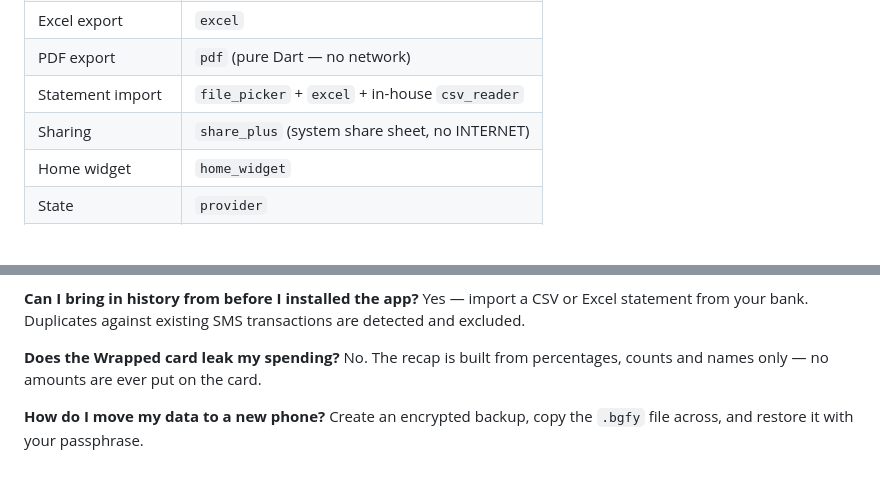
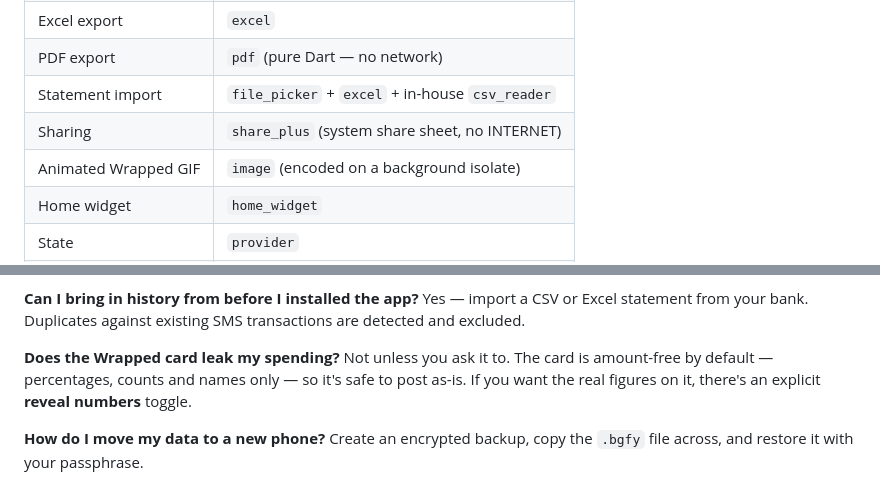
Before and after one commit to Yolo-cell-hash/budgetify, a Markdown page: README.md, 2 parts joined by grey strips. Drawn GitHub-style; blank space fills up the shorter version.

```diff
--- a/README.md
+++ b/README.md
@@ -393,6 +399,7 @@ flowchart TD
 | PDF export | `pdf` (pure Dart — no network) |
 | Statement import | `file_picker` + `excel` + in-house `csv_reader` |
 | Sharing | `share_plus` (system share sheet, no INTERNET) |
+| Animated Wrapped GIF | `image` (encoded on a background isolate) |
 | Home widget | `home_widget` |
 | State | `provider` |
 | Localization | in-house `AppStrings` tables (6 languages) |
@@ -497,7 +504,7 @@ Yes — banks with known formats get a **template pack**. New packs are added fr
 Yes — import a CSV or Excel statement from your bank. Duplicates against existing SMS transactions are detected and excluded.
 
 **Does the Wrapped card leak my spending?**
-No. The recap is built from percentages, counts and names only — no amounts are ever put on the card.
+Not unless you ask it to. The card is amount-free by default — percentages, counts and names only — so it's safe to post as-is. If you want the real figures on it, there's an explicit **reveal numbers** toggle.
 
 **How do I move my data to a new phone?**
 Create an encrypted backup, copy the `.bgfy` file across, and restore it with your passphrase.
```
Also changed, not shown: other parts of README.md (+10 -4 lines).
